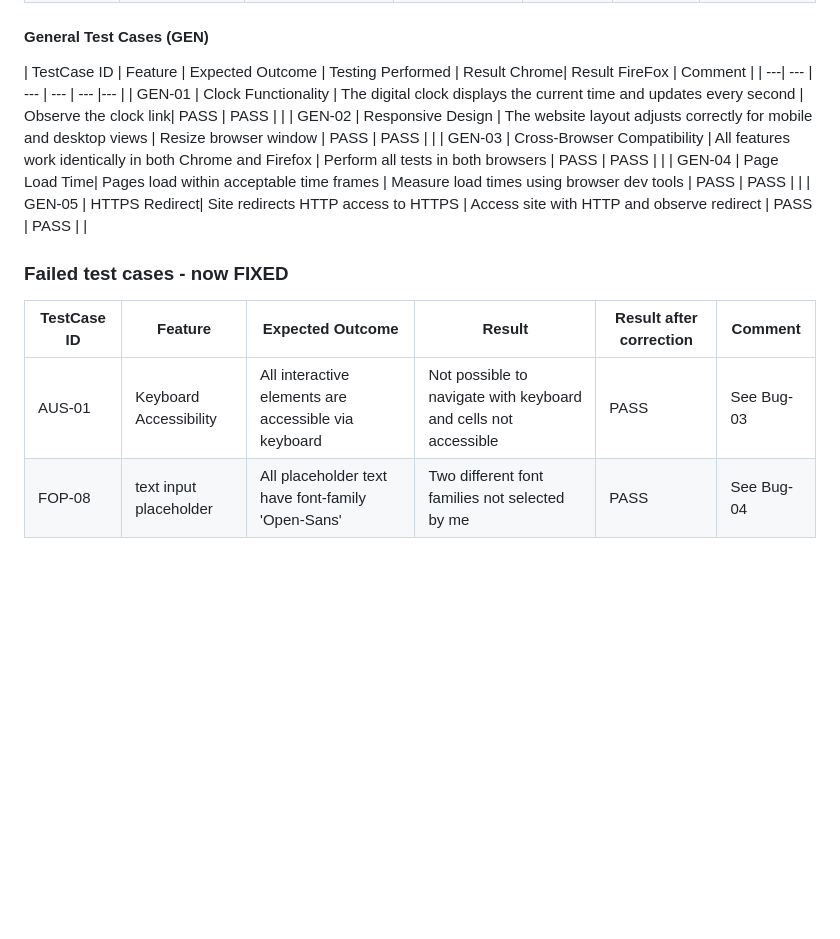
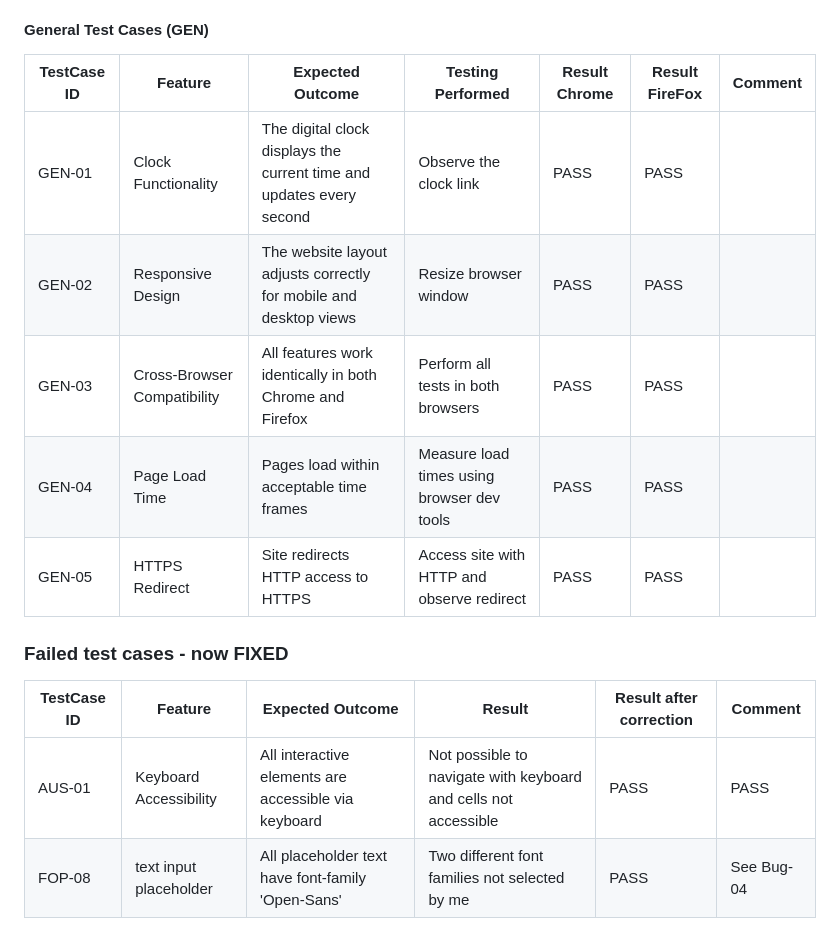
Before and after one commit to JaqiKal/tic-tac-toe, a Markdown page: TESTING.md, the part around the change printed below. GitHub-like rendering; blank space fills up the shorter version.

Commit message:
More corrections in TESTING file.

```diff
--- a/TESTING.md
+++ b/TESTING.md
@@ -171,7 +171,7 @@ All but one score-meter is in the green, achieving a scores from 99  till 100. M
 #### General Test Cases (GEN)
 
 | TestCase ID | Feature | Expected Outcome | Testing Performed | Result Chrome| Result FireFox | Comment |
-| ---| --- | --- | --- | --- |--- |
+| ---| --- | --- | --- | --- |--- |---|
 | GEN-01 | Clock Functionality | The digital clock displays the current time and updates every second | Observe the clock link| PASS  | PASS | |
 | GEN-02 | Responsive Design | The website layout adjusts correctly for mobile and desktop views | Resize browser window | PASS  | PASS | |
 | GEN-03 | Cross-Browser Compatibility | All features work identically in both Chrome and Firefox | Perform all tests in both browsers | PASS | PASS | |
@@ -182,7 +182,7 @@ All but one score-meter is in the green, achieving a scores from 99  till 100. M
 
 | TestCase ID| Feature | Expected Outcome | Result | Result after correction|  Comment |
 | ---| --- | --- | --- | --- |---|
-| AUS-01 | Keyboard Accessibility | All interactive elements are accessible via keyboard | Not possible to navigate with keyboard and cells not accessible | PASS | See Bug-03 |
+| AUS-01 | Keyboard Accessibility | All interactive elements are accessible via keyboard | Not possible to navigate with keyboard and cells not accessible | PASS | PASS | See Bug-03 |
 | FOP-08 | text input placeholder | All placeholder text have font-family 'Open-Sans' | Two different font families not selected by me| PASS| See Bug-04 |
 
 ## BUGS
```
Also changed, not shown: other parts of TESTING.md (+1 -1 lines).
